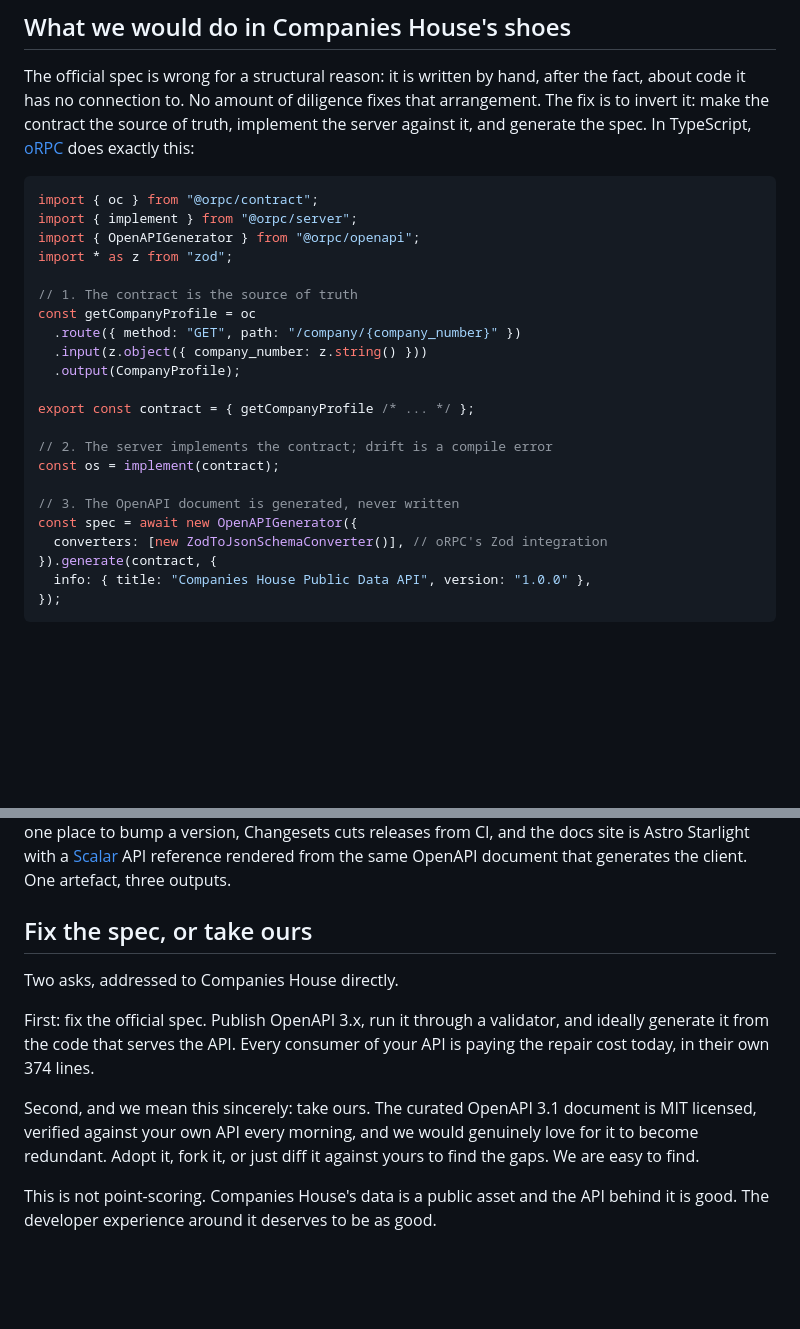
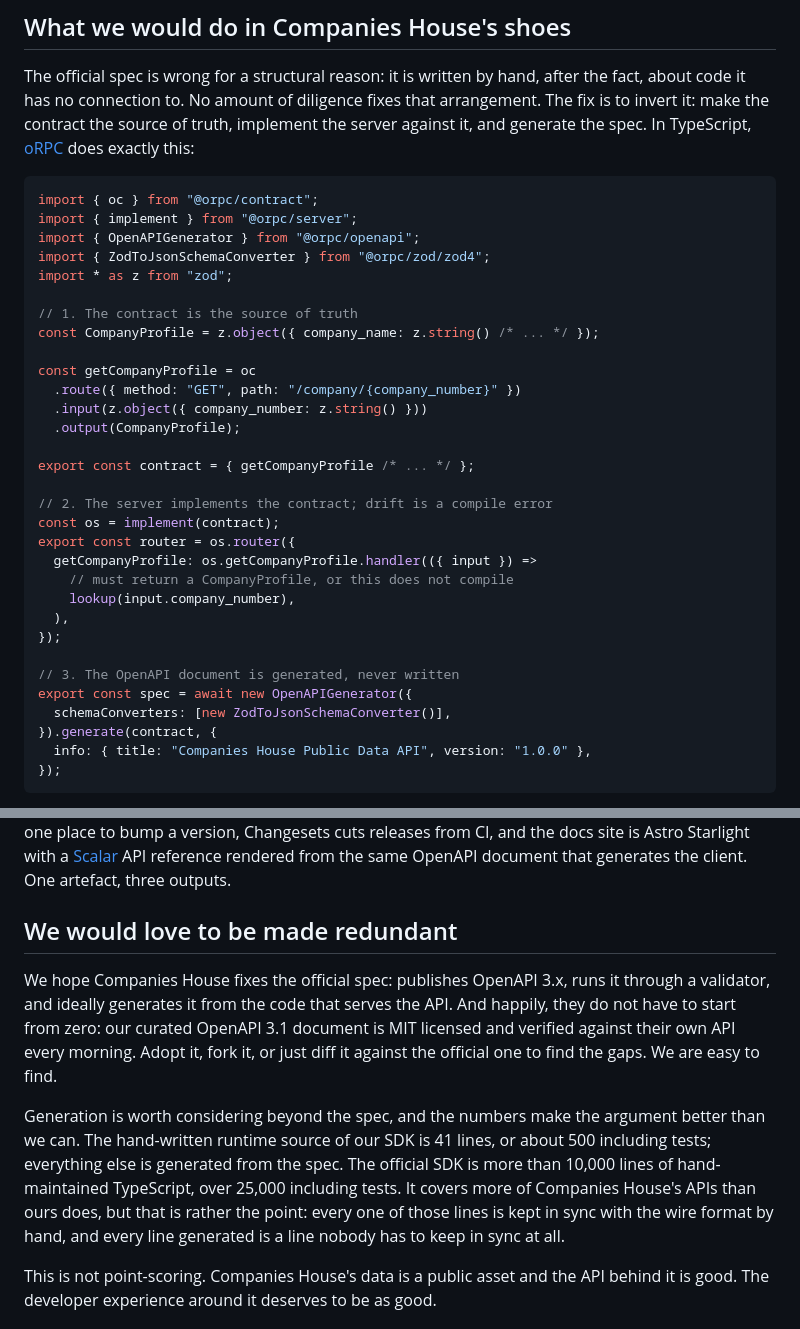
Before and after one commit to jamiedavenport/jxd.dev, a Markdown page: content/posts/companies-house-sdk.md, 2 parts joined by grey strips. GitHub-like rendering; blank space fills up the shorter version.

Commit message:
fix: verify oRPC snippet against published API and soften spec CTA with line-count comparison

```diff
--- a/content/posts/companies-house-sdk.md
+++ b/content/posts/companies-house-sdk.md
@@ -92,9 +92,12 @@ The official spec is wrong for a structural reason: it is written by hand, after
 import { oc } from "@orpc/contract";
 import { implement } from "@orpc/server";
 import { OpenAPIGenerator } from "@orpc/openapi";
+import { ZodToJsonSchemaConverter } from "@orpc/zod/zod4";
 import * as z from "zod";
 
 // 1. The contract is the source of truth
+const CompanyProfile = z.object({ company_name: z.string() /* ... */ });
+
 const getCompanyProfile = oc
   .route({ method: "GET", path: "/company/{company_number}" })
   .input(z.object({ company_number: z.string() }))
@@ -104,10 +107,16 @@ export const contract = { getCompanyProfile /* ... */ };
 
 // 2. The server implements the contract; drift is a compile error
 const os = implement(contract);
+export const router = os.router({
+  getCompanyProfile: os.getCompanyProfile.handler(({ input }) =>
+    // must return a CompanyProfile, or this does not compile
+    lookup(input.company_number),
+  ),
+});
 
 // 3. The OpenAPI document is generated, never written
-const spec = await new OpenAPIGenerator({
-  converters: [new ZodToJsonSchemaConverter()], // oRPC's Zod integration
+export const spec = await new OpenAPIGenerator({
+  schemaConverters: [new ZodToJsonSchemaConverter()],
 }).generate(contract, {
   info: { title: "Companies House Public Data API", version: "1.0.0" },
 });
@@ -119,13 +128,11 @@ The spec stops being documentation and becomes a build artefact. It cannot lie,
 
 A side project survives on low maintenance, so the tooling is deliberately boring. [Vite+](https://viteplus.dev/) gives us one tool for the lot: `vp check` formats, lints, and type checks, `vp pack` builds the publishable package, and Vitest runs the live integration tests. pnpm workspaces with catalog-pinned dependencies mean one place to bump a version, Changesets cuts releases from CI, and the docs site is Astro Starlight with a [Scalar](https://scalar.com/) API reference rendered from the same OpenAPI document that generates the client. One artefact, three outputs.
 
-## Fix the spec, or take ours
+## We would love to be made redundant
 
-Two asks, addressed to Companies House directly.
+We hope Companies House fixes the official spec: publishes OpenAPI 3.x, runs it through a validator, and ideally generates it from the code that serves the API. And happily, they do not have to start from zero: our curated OpenAPI 3.1 document is MIT licensed and verified against their own API every morning. Adopt it, fork it, or just diff it against the official one to find the gaps. We are easy to find.
 
-First: fix the official spec. Publish OpenAPI 3.x, run it through a validator, and ideally generate it from the code that serves the API. Every consumer of your API is paying the repair cost today, in their own 374 lines.
-
-Second, and we mean this sincerely: take ours. The curated OpenAPI 3.1 document is MIT licensed, verified against your own API every morning, and we would genuinely love for it to become redundant. Adopt it, fork it, or just diff it against yours to find the gaps. We are easy to find.
+Generation is worth considering beyond the spec, and the numbers make the argument better than we can. The hand-written runtime source of our SDK is 41 lines, or about 500 including tests; everything else is generated from the spec. The official SDK is more than 10,000 lines of hand-maintained TypeScript, over 25,000 including tests. It covers more of Companies House's APIs than ours does, but that is rather the point: every one of those lines is kept in sync with the wire format by hand, and every line generated is a line nobody has to keep in sync at all.
 
 This is not point-scoring. Companies House's data is a public asset and the API behind it is good. The developer experience around it deserves to be as good.
 
```
